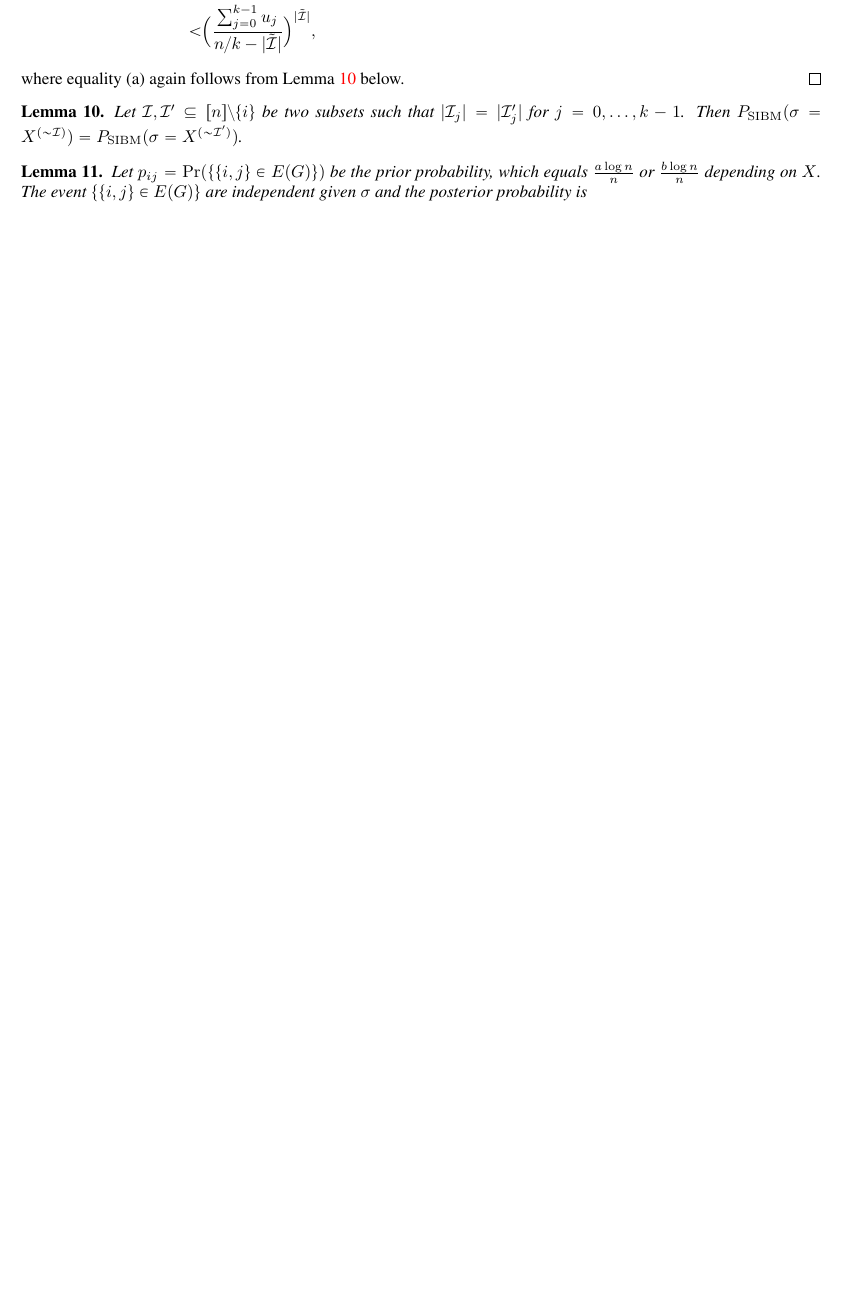
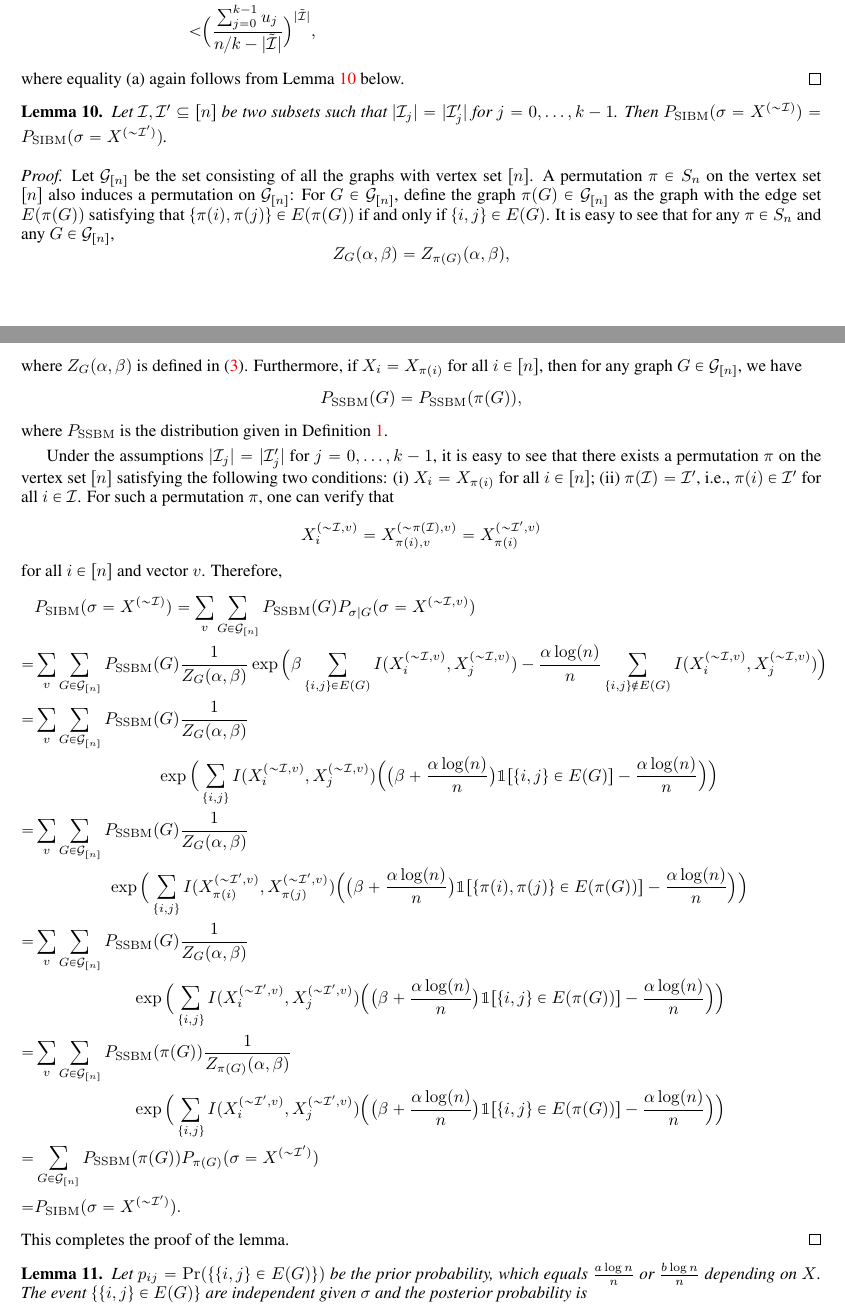
Before and after one commit to zhaofeng-shu33/SIBM, a LaTeX document (extension.tex): part of page 38 of 39 before the commit and two parts of pages 38 and 39 of 40 after it, the two joined at a grey line, cut so that both start at the same text, the shorter picture padded with empty space. Compiled offline with pdfLaTeX.

Commit message:
add proof for lemma 10

```diff
--- a/extension.tex
+++ b/extension.tex
@@ -2527,10 +2526,73 @@ By Equation \ref{eq:tD}, $P(G\in G_1) = 1-o(1)$. The above summation can be furt
 
 
 \begin{lemma} \label{lm:cc}
-	Let $\cI,\cI'\subseteq[n]\setminus\{i\}$ be two subsets such that $|\cI_j|=|\cI_j'|$ for $j=0,\dots,k-1$.
+	Let $\cI,\cI'\subseteq[n]$ be two subsets such that $|\cI_j|=|\cI_j'|$ for $j=0,\dots,k-1$.
 	Then $P_{\SIBM}(\sigma=X^{(\sim\cI)}) = P_{\SIBM}(\sigma=X^{(\sim\cI')})$.
 \end{lemma}
-
+\begin{proof}
+Let $\cG_{[n]}$ be the set consisting of all the graphs with vertex set $[n]$.
+A permutation $\pi\in S_n$ on the vertex set $[n]$ also induces a permutation on $\cG_{[n]}$: For $G\in\cG_{[n]}$, define the graph $\pi(G)\in\cG_{[n]}$ as the graph with the edge set $E(\pi(G))$ satisfying that $\{\pi(i),\pi(j)\}\in E(\pi(G))$ if and only if $\{i,j\}\in E(G)$.
+It is easy to see that for any $\pi\in S_n$ and any $G\in\cG_{[n]}$,
+$$
+Z_G(\alpha,\beta)
+=Z_{\pi(G)}(\alpha,\beta),
+$$
+where $Z_G(\alpha,\beta)$ is defined in \eqref{eq:zg}.
+Furthermore,
+if $X_i=X_{\pi(i)}$ for all $i\in[n]$, then for any graph $G\in\cG_{[n]}$, we have
+$$
+P_{\SSBM}(G)=P_{\SSBM}(\pi(G))  ,
+$$
+where $P_{\SSBM}$ is the distribution given in Definition~\ref{def:SSBM}.
+
+Under the assumptions $|\cI_j|=|\cI_j'|$ for $j=0, \dots, k-1$,
+it is easy to see that there exists a permutation $\pi$ on the vertex set $[n]$ satisfying the following two conditions:
+(i) $X_i=X_{\pi(i)}$ for all $i\in[n]$;
+(ii) $\pi(\cI)=\cI'$, i.e., $\pi(i)\in\cI'$ for all $i\in\cI$.
+For such a permutation $\pi$, one can verify that
+$$
+X_i^{(\sim\cI, v)} = X_{\pi(i), v}^{(\sim\pi(\cI), v)}
+= X_{\pi(i)}^{(\sim \cI', v)}
+$$
+for all $i\in[n]$ and vector $v$.
+Therefore,
+\begin{align*}
+& P_{\SIBM}(\sigma=X^{(\sim\cI)})
+=\sum_{v}\sum_{G\in\cG_{[n]}}
+P_{\SSBM}(G) P_{\sigma|G}(\sigma=X^{(\sim\cI, v)}) \\
+= & \sum_{v}\sum_{G\in\cG_{[n]}} P_{\SSBM}(G) \frac{1}{Z_G(\alpha,\beta)}
+\exp\Big(\beta\sum_{\{i,j\}\in E(G)} I(X_i^{(\sim\cI,v)},X_j^{(\sim\cI,v)})
+-\frac{\alpha\log(n)}{n} \sum_{\{i,j\}\notin E(G)}  I(X_i^{(\sim\cI,v)},X_j^{(\sim\cI,v)}) \Big)  \\
+= & \sum_{v}\sum_{G\in\cG_{[n]}} P_{\SSBM}(G) \frac{1}{Z_G(\alpha,\beta)}  \\
+& \hspace*{1in}
+\exp\Big(\sum_{\{i,j\}} I(X_i^{(\sim\cI,v)},X_j^{(\sim\cI,v)})
+\Big( \big( \beta+\frac{\alpha\log(n)}{n} \big) \mathbbm{1}[\{i,j\}\in E(G)]
+-\frac{\alpha\log(n)}{n} \Big)
+ \Big)  \\
+= &\sum_v \sum_{G\in\cG_{[n]}} P_{\SSBM}(G) \frac{1}{Z_G(\alpha,\beta)}  \\
+& \hspace*{0.6in}
+\exp\Big(\sum_{\{i,j\}} I(X_{\pi(i)}^{(\sim \cI',v)}, X_{\pi(j)}^{(\sim \cI',v)})
+\Big( \big( \beta+\frac{\alpha\log(n)}{n} \big) \mathbbm{1}[\{\pi(i),\pi(j)\}\in E(\pi(G))]
+-\frac{\alpha\log(n)}{n} \Big)
+ \Big)   \\
+ = &\sum_v  \sum_{G\in\cG_{[n]}} P_{\SSBM}(G) \frac{1}{Z_G(\alpha,\beta)}  \\
+& \hspace*{0.8in}
+\exp\Big(\sum_{\{i,j\}} I(X_i^{(\sim \cI',v)}, X_j^{(\sim \cI',v)})
+\Big( \big( \beta+\frac{\alpha\log(n)}{n} \big) \mathbbm{1}[\{i, j\}\in E(\pi(G))]
+-\frac{\alpha\log(n)}{n} \Big)
+ \Big)   \\
+  = &\sum_v \sum_{G\in\cG_{[n]}} P_{\SSBM}(\pi(G)) \frac{1}{Z_{\pi(G)}(\alpha,\beta)}  \\
+& \hspace*{0.8in}
+\exp\Big(\sum_{\{i,j\}} I(X_i^{(\sim \cI',v)}, X_j^{(\sim \cI',v)})
+\Big( \big( \beta+\frac{\alpha\log(n)}{n} \big) \mathbbm{1}[\{i, j\}\in E(\pi(G))]
+-\frac{\alpha\log(n)}{n} \Big)
+ \Big)  \\
+= & \sum_{G\in\cG_{[n]}}
+P_{\SSBM}(\pi(G)) P_{\pi(G)}(\sigma=X^{(\sim\cI')}) \\
+= & P_{\SIBM}(\sigma=X^{(\sim\cI')}) .
+\end{align*}
+This completes the proof of the lemma.
+\end{proof}
 \begin{lemma}\label{lem:post_independent}
 	Let $p_{ij}=\Pr(\{\{i,j\} \in E(G) \})$ be the prior probability, which equals $\frac{a\log n}{n}$ or $\frac{b\log n}{n}$ depending on $X$.
 	The event $\{\{i,j\} \in E(G) \}$ are independent given $\sigma$ and the posterior probability is
```
Also changed, not shown: extension.tex (11 more changed lines).
